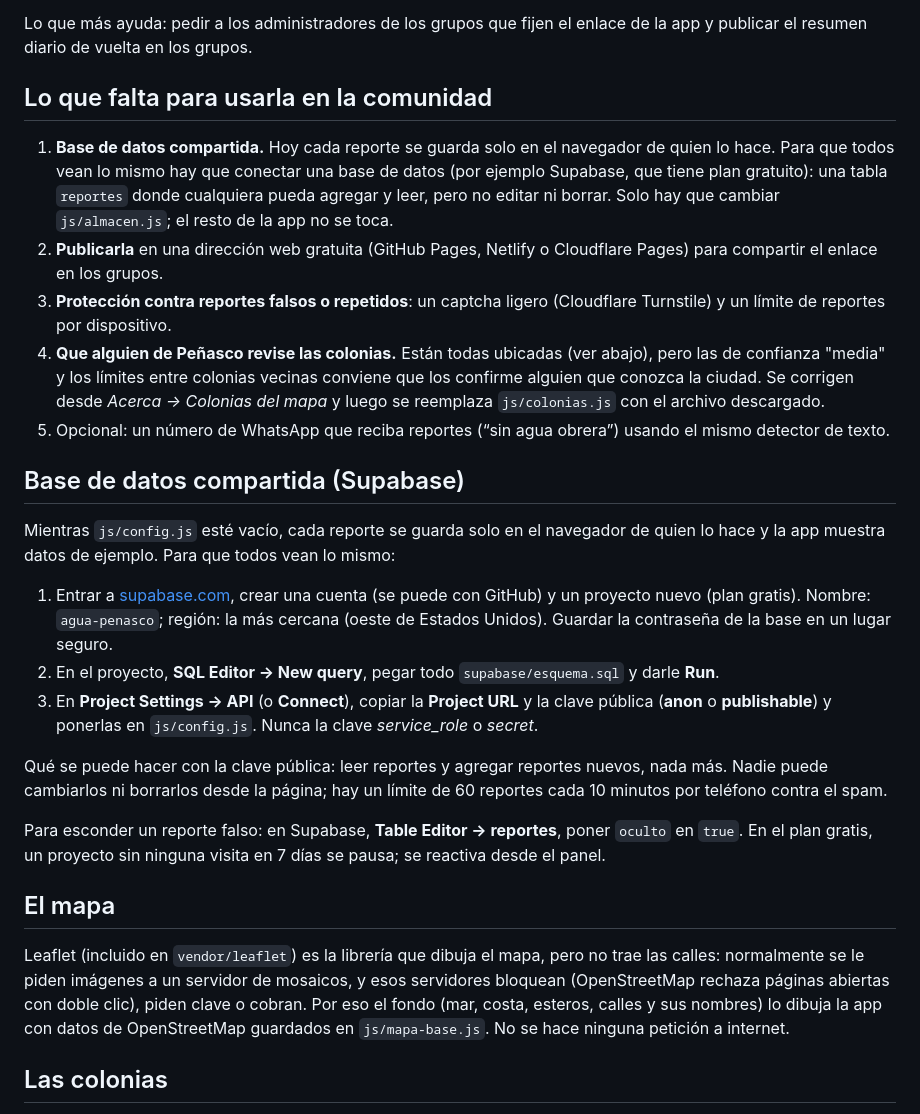
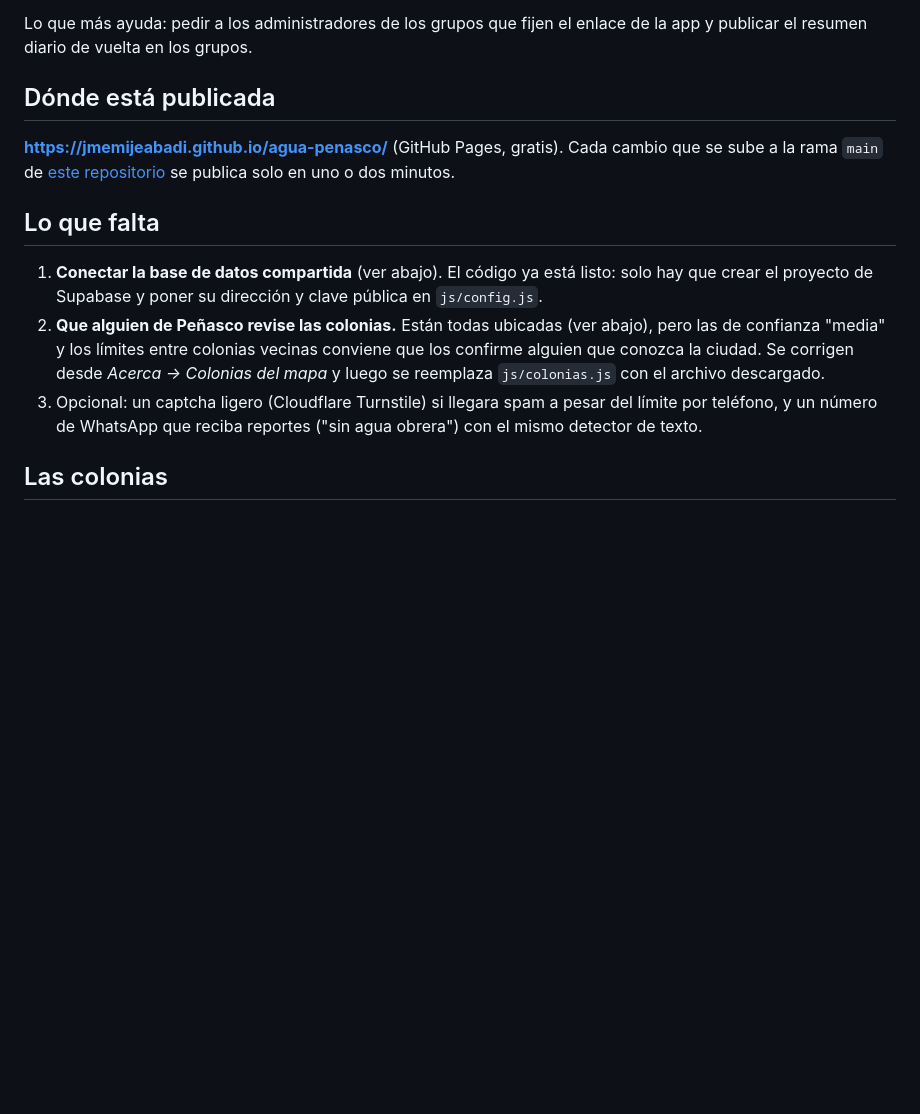
Before and after one commit to Jmemijeabadi/agua-penasco, a Markdown page: README.md, the part around the change. Drawn GitHub-style; blank space fills up the shorter version.

Commit message:
README: dirección publicada y pasos que faltan
Co-Authored-By: Claude Opus 5.5 <noreply@anthropic.com>

```diff
--- a/README.md
+++ b/README.md
@@ -40,50 +40,23 @@ administrador del grupo, y solo se guarda colonia, problema y fecha.
 Lo que más ayuda: pedir a los administradores de los grupos que fijen el enlace de la app y
 publicar el resumen diario de vuelta en los grupos.
 
-## Lo que falta para usarla en la comunidad
+## Dónde está publicada
 
-1. **Base de datos compartida.** Hoy cada reporte se guarda solo en el navegador de quien lo hace.
-   Para que todos vean lo mismo hay que conectar una base de datos (por ejemplo Supabase, que
-   tiene plan gratuito): una tabla `reportes` donde cualquiera pueda agregar y leer, pero no editar
-   ni borrar. Solo hay que cambiar `js/almacen.js`; el resto de la app no se toca.
-2. **Publicarla** en una dirección web gratuita (GitHub Pages, Netlify o Cloudflare Pages) para
-   compartir el enlace en los grupos.
-3. **Protección contra reportes falsos o repetidos**: un captcha ligero (Cloudflare Turnstile) y un
-   límite de reportes por dispositivo.
-4. **Que alguien de Peñasco revise las colonias.** Están todas ubicadas (ver abajo), pero las de
+**https://jmemijeabadi.github.io/agua-penasco/** (GitHub Pages, gratis). Cada cambio que se sube a
+la rama `main` de [este repositorio](https://github.com/Jmemijeabadi/agua-penasco) se publica
+solo en uno o dos minutos.
+
+## Lo que falta
+
+1. **Conectar la base de datos compartida** (ver abajo). El código ya está listo: solo hay que
+   crear el proyecto de Supabase y poner su dirección y clave pública en `js/config.js`.
+2. **Que alguien de Peñasco revise las colonias.** Están todas ubicadas (ver abajo), pero las de
    confianza "media" y los límites entre colonias vecinas conviene que los confirme alguien que
    conozca la ciudad. Se corrigen desde *Acerca → Colonias del mapa* y luego se reemplaza
    `js/colonias.js` con el archivo descargado.
-5. Opcional: un número de WhatsApp que reciba reportes (“sin agua obrera”) usando el mismo
-   detector de texto.
-
-## Base de datos compartida (Supabase)
-
-Mientras `js/config.js` esté vacío, cada reporte se guarda solo en el navegador de quien lo hace
-y la app muestra datos de ejemplo. Para que todos vean lo mismo:
-
-1. Entrar a [supabase.com](https://supabase.com), crear una cuenta (se puede con GitHub) y un
-   proyecto nuevo (plan gratis). Nombre: `agua-penasco`; región: la más cercana (oeste de
-   Estados Unidos). Guardar la contraseña de la base en un lugar seguro.
-2. En el proyecto, **SQL Editor → New query**, pegar todo `supabase/esquema.sql` y darle **Run**.
-3. En **Project Settings → API** (o **Connect**), copiar la **Project URL** y la clave pública
-   (**anon** o **publishable**) y ponerlas en `js/config.js`. Nunca la clave *service_role* o *secret*.
-
-Qué se puede hacer con la clave pública: leer reportes y agregar reportes nuevos, nada más. Nadie
-puede cambiarlos ni borrarlos desde la página; hay un límite de 60 reportes cada 10 minutos por
-teléfono contra el spam.
-
-Para esconder un reporte falso: en Supabase, **Table Editor → reportes**, poner `oculto` en
-`true`. En el plan gratis, un proyecto sin ninguna visita en 7 días se pausa; se reactiva desde el
-panel.
-
-## El mapa
-
-Leaflet (incluido en `vendor/leaflet`) es la librería que dibuja el mapa, pero no trae las calles:
-normalmente se le piden imágenes a un servidor de mosaicos, y esos servidores bloquean (OpenStreetMap
-rechaza páginas abiertas con doble clic), piden clave o cobran. Por eso el fondo (mar, costa,
-esteros, calles y sus nombres) lo dibuja la app con datos de OpenStreetMap guardados en
-`js/mapa-base.js`. No se hace ninguna petición a internet.
+3. Opcional: un captcha ligero (Cloudflare Turnstile) si llegara spam a pesar del límite por
+   teléfono, y un número de WhatsApp que reciba reportes ("sin agua obrera") con el mismo detector
+   de texto.
 
 ## Las colonias
 
```
